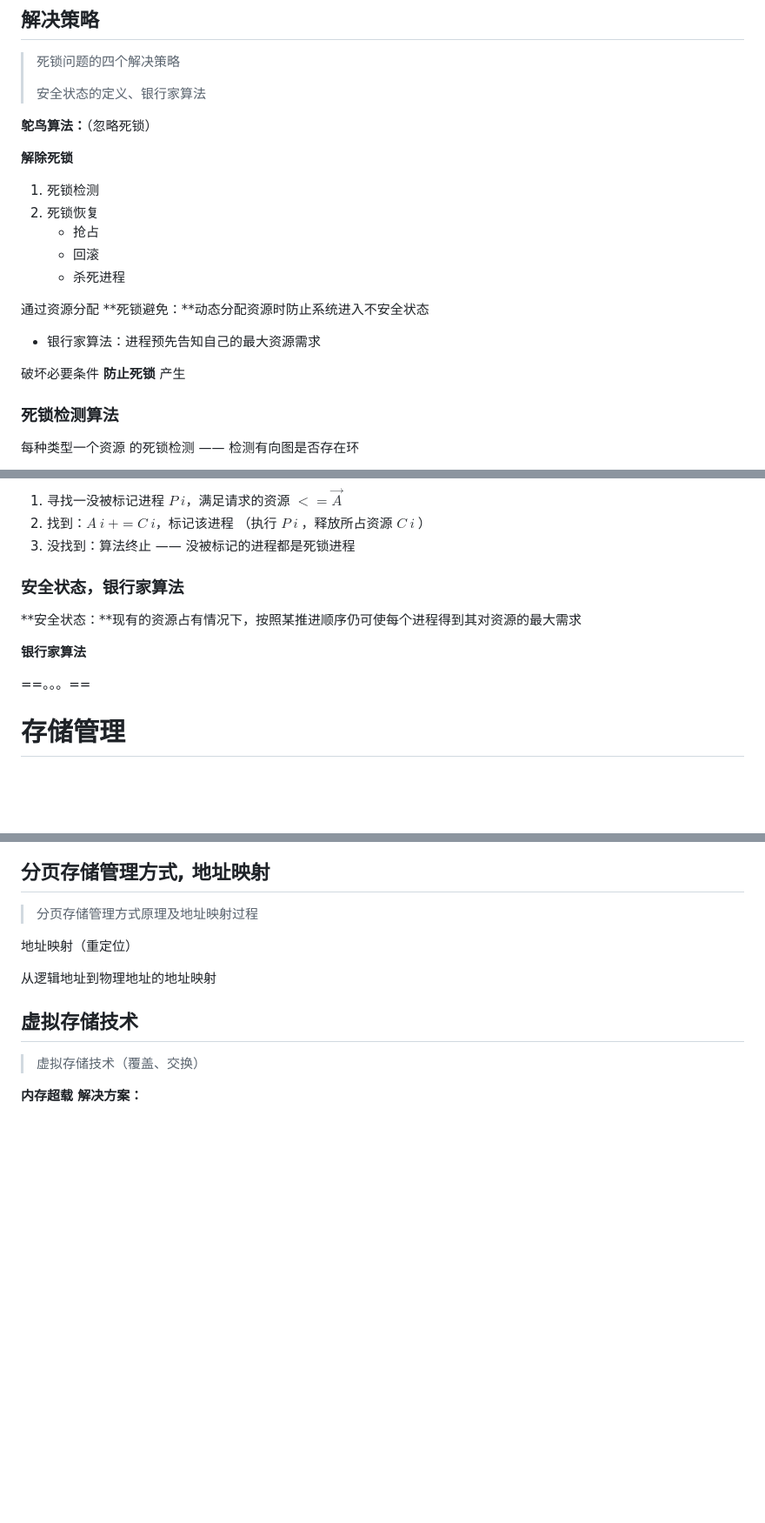
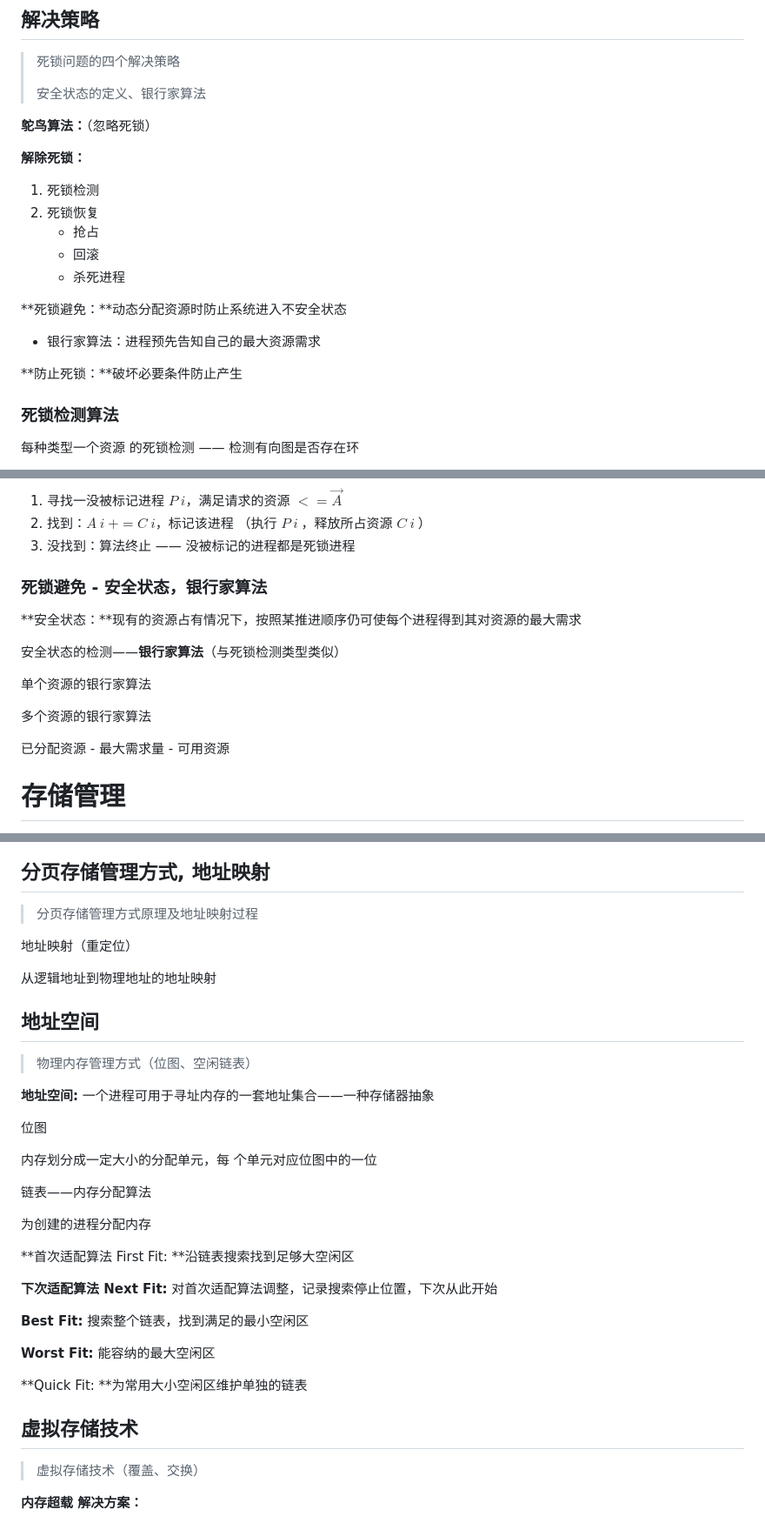
Before and after one commit to Ethereal-bang/Note, a Markdown page: ComputerBasics/OS/ModernOS.md, 3 parts joined by grey strips. Shown: that part at 87% size. Drawn GitHub-style; blank space fills up the shorter version.

Commit message:
update: OS

```diff
--- a/ComputerBasics/OS/ModernOS.md
+++ b/ComputerBasics/OS/ModernOS.md
@@ -447,7 +447,7 @@ $\sum^n \frac{C~i}{P~i} <= n(2^\frac{1}{n}-1)$ （n 个周期性任务；C~i~
 
 **鸵鸟算法：**（忽略死锁）
 
-**解除死锁**
+**解除死锁：**
 
 1. 死锁检测
 2. 死锁恢复
@@ -455,11 +455,13 @@ $\sum^n \frac{C~i}{P~i} <= n(2^\frac{1}{n}-1)$ （n 个周期性任务；C~i~
    + 回滚
    + 杀死进程
 
-通过资源分配 **死锁避免：**动态分配资源时防止系统进入不安全状态
+**死锁避免：**动态分配资源时防止系统进入不安全状态
 
 + 银行家算法：进程预先告知自己的最大资源需求
 
-破坏必要条件 **防止死锁** 产生
+**防止死锁：**破坏必要条件防止产生
+
+
 
 ### 死锁检测算法
 
@@ -483,15 +485,19 @@ $\sum^n \frac{C~i}{P~i} <= n(2^\frac{1}{n}-1)$ （n 个周期性任务；C~i~
 
 
 
-### 安全状态，银行家算法
+### 死锁避免 - 安全状态，银行家算法
 
 **安全状态：**现有的资源占有情况下，按照某推进顺序仍可使每个进程得到其对资源的最大需求
 
 
 
-<span style="color:red">**银行家算法**</span>
+安全状态的检测——<span style="color:red">**银行家算法**</span>（与死锁检测类型类似）
 
-==。。。==
+<span style="font-size:20px">单个资源的银行家算法</span>
+
+<span style="font-size:20px;color:blue">多个资源的银行家算法</span>
+
+已分配资源 - 最大需求量 - 可用资源
 
 
 
@@ -524,6 +530,34 @@ $\sum^n \frac{C~i}{P~i} <= n(2^\frac{1}{n}-1)$ （n 个周期性任务；C~i~
 
 
 
+## 地址空间
+
+> 物理内存管理方式（位图、空闲链表）
+
+**地址空间:** 一个进程可用于寻址内存的一套地址集合——一种存储器抽象
+
+<span style="font-size:20px">位图</span>
+
+内存划分成一定大小的分配单元，每 个单元对应位图中的一位
+
+
+
+<span style="font-size:20px;color:blue">链表——内存分配算法</span>
+
+为创建的进程分配内存
+
+**首次适配算法 First Fit: **沿链表搜索找到足够大空闲区
+
+**下次适配算法 Next Fit:**  对首次适配算法调整，记录搜索停止位置，下次从此开始
+
+**Best Fit:** 搜索整个链表，找到满足的最小空闲区
+
+**Worst Fit:** 能容纳的最大空闲区
+
+**Quick Fit: **为常用大小空闲区维护单独的链表
+
+
+
 ## 虚拟存储技术
 
 > 虚拟存储技术（覆盖、交换）
```
Also changed, not shown: other parts of ComputerBasics/OS/ModernOS.md (+0 -14 lines).
